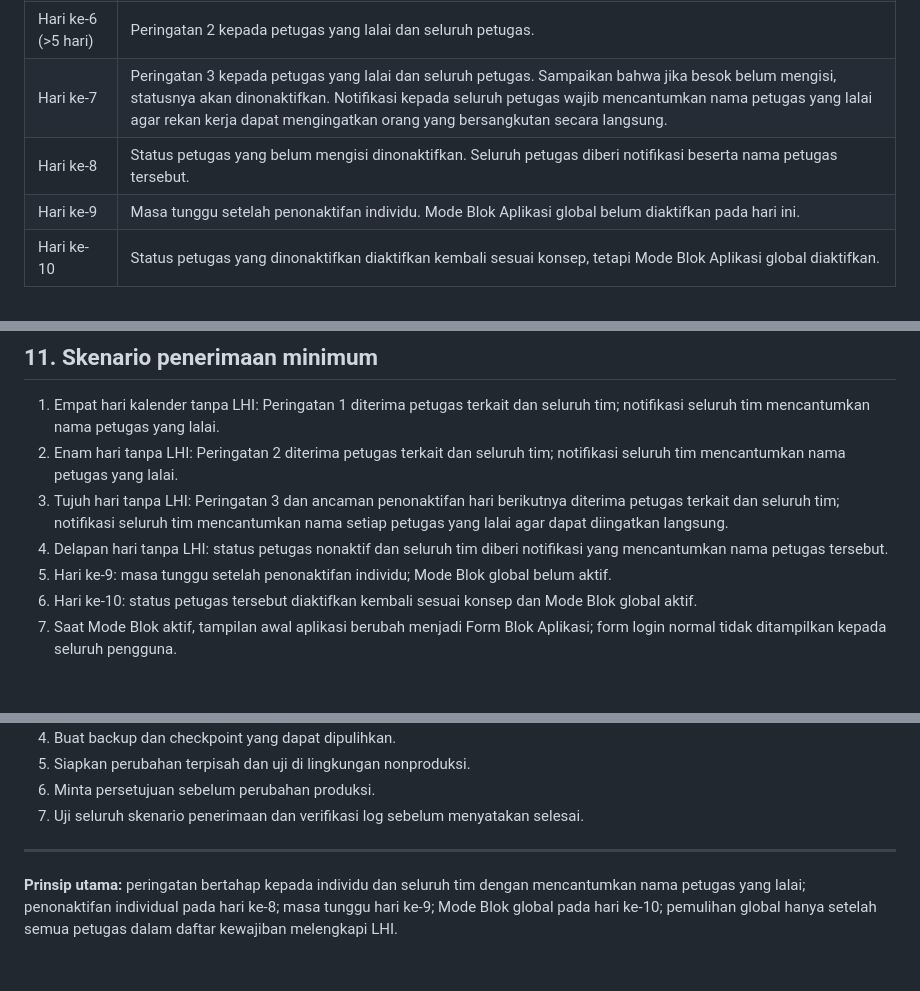
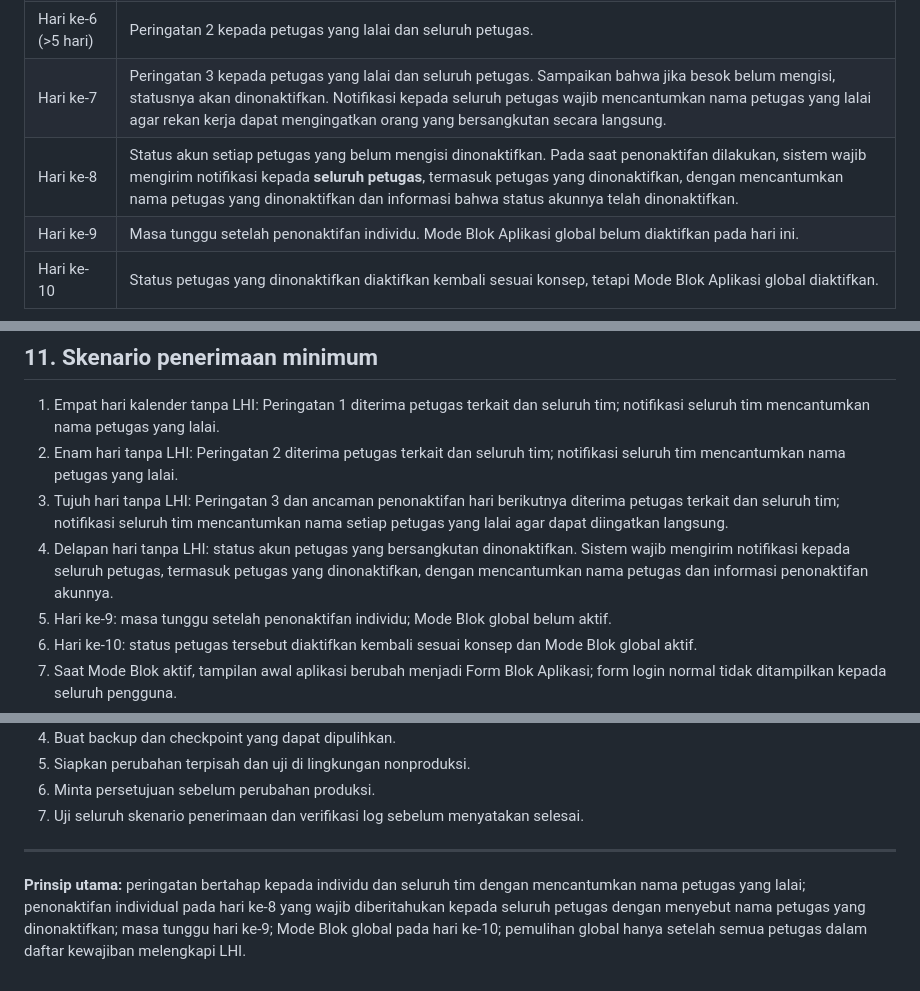
Before and after one commit to ipsrs-rspc-91/Laporan-Harian-IPSRS, a Markdown page: README-FORM-BLOK-APLIKASI.md, 3 parts joined by grey strips. Drawn GitHub-style; blank space fills up the shorter version.

Commit message:
Tegaskan notifikasi penonaktifan individual ke seluruh petugas

```diff
--- a/README-FORM-BLOK-APLIKASI.md
+++ b/README-FORM-BLOK-APLIKASI.md
@@ -24,7 +24,7 @@ Menerapkan pengingat bertahap atas keterlambatan pengisian Laporan Harian IPSRS
 | Hari ke-4 (>3 hari) | Peringatan 1 kepada petugas yang lalai dan seluruh petugas. |
 | Hari ke-6 (>5 hari) | Peringatan 2 kepada petugas yang lalai dan seluruh petugas. |
 | Hari ke-7 | Peringatan 3 kepada petugas yang lalai dan seluruh petugas. Sampaikan bahwa jika besok belum mengisi, statusnya akan dinonaktifkan. Notifikasi kepada seluruh petugas wajib mencantumkan nama petugas yang lalai agar rekan kerja dapat mengingatkan orang yang bersangkutan secara langsung. |
-| Hari ke-8 | Status petugas yang belum mengisi dinonaktifkan. Seluruh petugas diberi notifikasi beserta nama petugas tersebut. |
+| Hari ke-8 | Status akun setiap petugas yang belum mengisi dinonaktifkan. Pada saat penonaktifan dilakukan, sistem wajib mengirim notifikasi kepada **seluruh petugas**, termasuk petugas yang dinonaktifkan, dengan mencantumkan nama petugas yang dinonaktifkan dan informasi bahwa status akunnya telah dinonaktifkan. |
 | Hari ke-9 | Masa tunggu setelah penonaktifan individu. Mode Blok Aplikasi global belum diaktifkan pada hari ini. |
 | Hari ke-10 | Status petugas yang dinonaktifkan diaktifkan kembali sesuai konsep, tetapi Mode Blok Aplikasi global diaktifkan. |
 
@@ -111,7 +111,7 @@ Riwayat audit tidak boleh dihapus atau ditimpa.
 1. Empat hari kalender tanpa LHI: Peringatan 1 diterima petugas terkait dan seluruh tim; notifikasi seluruh tim mencantumkan nama petugas yang lalai.
 2. Enam hari tanpa LHI: Peringatan 2 diterima petugas terkait dan seluruh tim; notifikasi seluruh tim mencantumkan nama petugas yang lalai.
 3. Tujuh hari tanpa LHI: Peringatan 3 dan ancaman penonaktifan hari berikutnya diterima petugas terkait dan seluruh tim; notifikasi seluruh tim mencantumkan nama setiap petugas yang lalai agar dapat diingatkan langsung.
-4. Delapan hari tanpa LHI: status petugas nonaktif dan seluruh tim diberi notifikasi yang mencantumkan nama petugas tersebut.
+4. Delapan hari tanpa LHI: status akun petugas yang bersangkutan dinonaktifkan. Sistem wajib mengirim notifikasi kepada seluruh petugas, termasuk petugas yang dinonaktifkan, dengan mencantumkan nama petugas dan informasi penonaktifan akunnya.
 5. Hari ke-9: masa tunggu setelah penonaktifan individu; Mode Blok global belum aktif.
 6. Hari ke-10: status petugas tersebut diaktifkan kembali sesuai konsep dan Mode Blok global aktif.
 7. Saat Mode Blok aktif, tampilan awal aplikasi berubah menjadi Form Blok Aplikasi; form login normal tidak ditampilkan kepada seluruh pengguna.
@@ -137,4 +137,4 @@ Sebelum implementasi:
 7. Uji seluruh skenario penerimaan dan verifikasi log sebelum menyatakan selesai.
 
 ---
-**Prinsip utama:** peringatan bertahap kepada individu dan seluruh tim dengan mencantumkan nama petugas yang lalai; penonaktifan individual pada hari ke-8; masa tunggu hari ke-9; Mode Blok global pada hari ke-10; pemulihan global hanya setelah semua petugas dalam daftar kewajiban melengkapi LHI.
+**Prinsip utama:** peringatan bertahap kepada individu dan seluruh tim dengan mencantumkan nama petugas yang lalai; penonaktifan individual pada hari ke-8 yang wajib diberitahukan kepada seluruh petugas dengan menyebut nama petugas yang dinonaktifkan; masa tunggu hari ke-9; Mode Blok global pada hari ke-10; pemulihan global hanya setelah semua petugas dalam daftar kewajiban melengkapi LHI.
```
